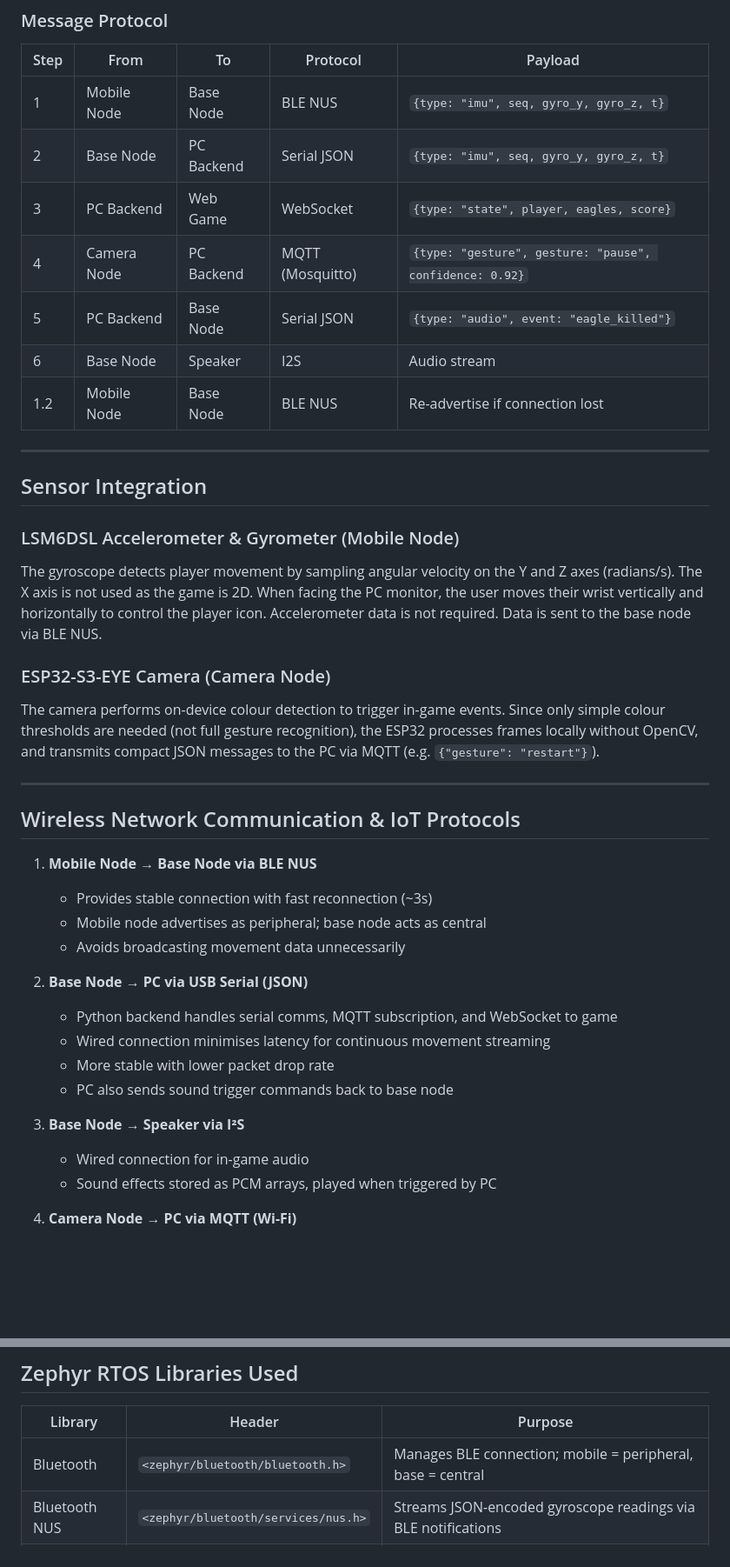
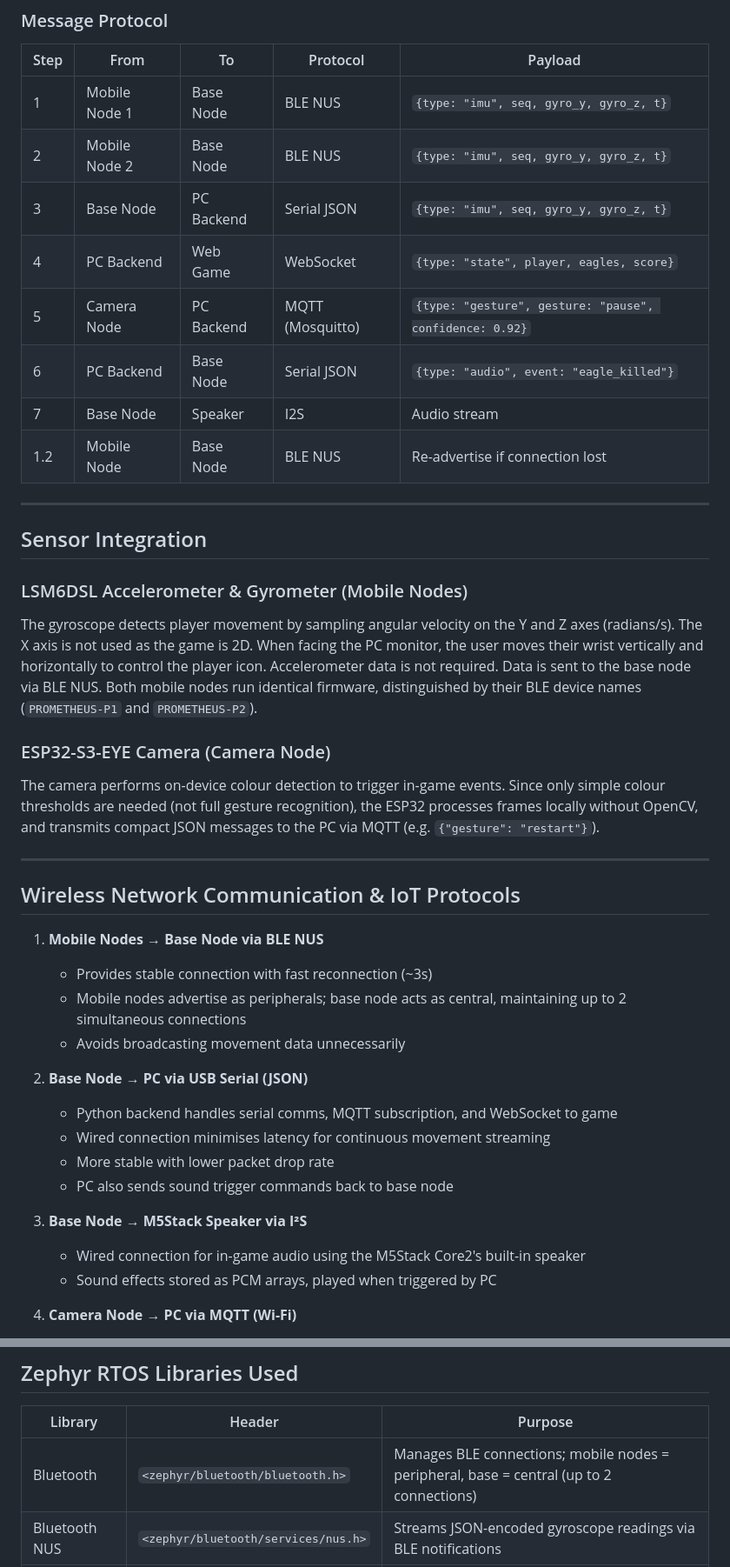
Before and after one commit to Kvvsta/oxblood-prometheus, a Markdown page: README.md, 2 parts joined by grey strips. Shown at 87% size. Drawn GitHub-style; blank space fills up the shorter version.

```diff
--- a/README.md
+++ b/README.md
@@ -65,20 +66,21 @@ Overall, this project demonstrates sensor fusion, embedded real-time processing,
 
 | Step | From | To | Protocol | Payload |
 |------|------|----|----------|---------|
-| 1 | Mobile Node | Base Node | BLE NUS | `{type: "imu", seq, gyro_y, gyro_z, t}` |
-| 2 | Base Node | PC Backend | Serial JSON | `{type: "imu", seq, gyro_y, gyro_z, t}` |
-| 3 | PC Backend | Web Game | WebSocket | `{type: "state", player, eagles, score}` |
-| 4 | Camera Node | PC Backend | MQTT (Mosquitto) | `{type: "gesture", gesture: "pause", confidence: 0.92}` |
-| 5 | PC Backend | Base Node | Serial JSON | `{type: "audio", event: "eagle_killed"}` |
-| 6 | Base Node | Speaker | I2S | Audio stream |
+| 1 | Mobile Node 1 | Base Node | BLE NUS | `{type: "imu", seq, gyro_y, gyro_z, t}` |
+| 2 | Mobile Node 2 | Base Node | BLE NUS | `{type: "imu", seq, gyro_y, gyro_z, t}` |
+| 3 | Base Node | PC Backend | Serial JSON | `{type: "imu", seq, gyro_y, gyro_z, t}` |
+| 4 | PC Backend | Web Game | WebSocket | `{type: "state", player, eagles, score}` |
+| 5 | Camera Node | PC Backend | MQTT (Mosquitto) | `{type: "gesture", gesture: "pause", confidence: 0.92}` |
+| 6 | PC Backend | Base Node | Serial JSON | `{type: "audio", event: "eagle_killed"}` |
+| 7 | Base Node | Speaker | I2S | Audio stream |
 | 1.2 | Mobile Node | Base Node | BLE NUS | Re-advertise if connection lost |
 
 ---
 
 ## Sensor Integration
 
-### LSM6DSL Accelerometer & Gyrometer (Mobile Node)
-The gyroscope detects player movement by sampling angular velocity on the Y and Z axes (radians/s). The X axis is not used as the game is 2D. When facing the PC monitor, the user moves their wrist vertically and horizontally to control the player icon. Accelerometer data is not required. Data is sent to the base node via BLE NUS.
+### LSM6DSL Accelerometer & Gyrometer (Mobile Nodes)
+The gyroscope detects player movement by sampling angular velocity on the Y and Z axes (radians/s). The X axis is not used as the game is 2D. When facing the PC monitor, the user moves their wrist vertically and horizontally to control the player icon. Accelerometer data is not required. Data is sent to the base node via BLE NUS. Both mobile nodes run identical firmware, distinguished by their BLE device names (`PROMETHEUS-P1` and `PROMETHEUS-P2`).
 
 ### ESP32-S3-EYE Camera (Camera Node)
 The camera performs on-device colour detection to trigger in-game events. Since only simple colour thresholds are needed (not full gesture recognition), the ESP32 processes frames locally without OpenCV, and transmits compact JSON messages to the PC via MQTT (e.g. `{"gesture": "restart"}`).
@@ -87,9 +89,9 @@ The camera performs on-device colour detection to trigger in-game events. Since
 
 ## Wireless Network Communication & IoT Protocols
 
-1. **Mobile Node → Base Node via BLE NUS**
+1. **Mobile Nodes → Base Node via BLE NUS**
    - Provides stable connection with fast reconnection (~3s)
-   - Mobile node advertises as peripheral; base node acts as central
+   - Mobile nodes advertise as peripherals; base node acts as central, maintaining up to 2 simultaneous connections
    - Avoids broadcasting movement data unnecessarily
 
 2. **Base Node → PC via USB Serial (JSON)**
@@ -98,8 +100,8 @@ The camera performs on-device colour detection to trigger in-game events. Since
    - More stable with lower packet drop rate
    - PC also sends sound trigger commands back to base node
 
-3. **Base Node → Speaker via I²S**
-   - Wired connection for in-game audio
+3. **Base Node → M5Stack Speaker via I²S**
+   - Wired connection for in-game audio using the M5Stack Core2's built-in speaker
    - Sound effects stored as PCM arrays, played when triggered by PC
 
 4. **Camera Node → PC via MQTT (Wi-Fi)**
@@ -151,7 +153,7 @@ The camera performs on-device colour detection to trigger in-game events. Since
 
 | Library | Header | Purpose |
 |---------|--------|---------|
-| Bluetooth | `<zephyr/bluetooth/bluetooth.h>` | Manages BLE connection; mobile = peripheral, base = central |
+| Bluetooth | `<zephyr/bluetooth/bluetooth.h>` | Manages BLE connections; mobile nodes = peripheral, base = central (up to 2 connections) |
 | Bluetooth NUS | `<zephyr/bluetooth/services/nus.h>` | Streams JSON-encoded gyroscope readings via BLE notifications |
 | Zephyr Kernel API | `<zephyr/kernel.h>` | Threads and message queues |
 | Zephyr Device API | `<zephyr/device.h>` | Obtain and verify hardware peripheral handles |
```
Also changed, not shown: other parts of README.md (+13 -12 lines).
